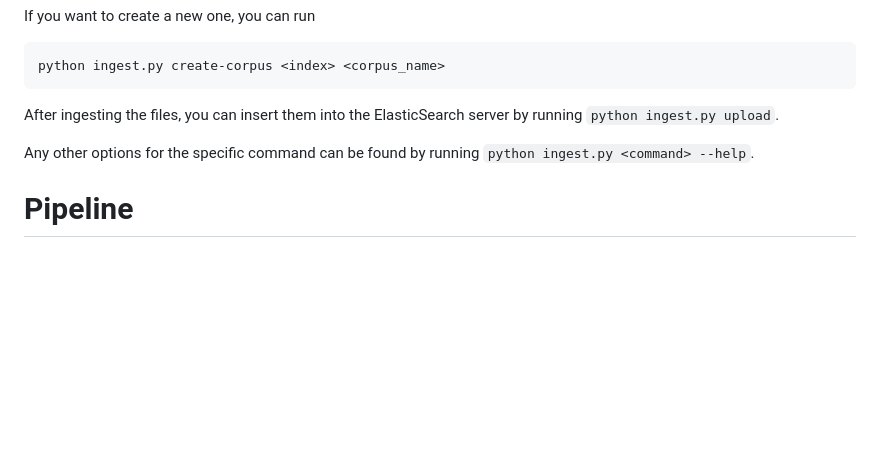
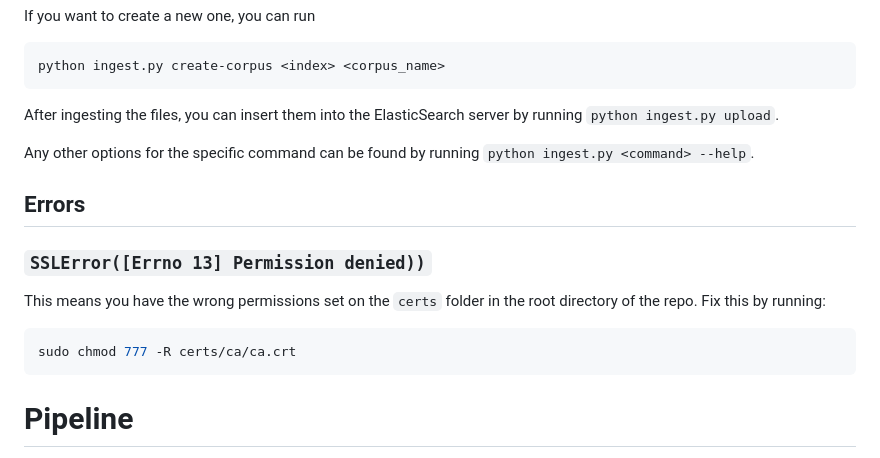
Before and after one commit to filiptrplan/korpusi, a Markdown page: pipeline/README.md, the part around the change. GitHub-like rendering; blank space fills up the shorter version.

Commit message:
Add instructions to fix SSL permission denied error

````diff
--- a/pipeline/README.md
+++ b/pipeline/README.md
@@ -93,6 +93,16 @@ After ingesting the files, you can insert them into the ElasticSearch server by
 
 Any other options for the specific command can be found by running `python ingest.py <command> --help`.
 
+## Errors
+
+### `SSLError([Errno 13] Permission denied))`
+This means you have the wrong permissions set on the `certs` folder in the root directory of the repo.
+Fix this by running:
+```bash
+sudo chmod 777 -R certs/ca/ca.crt
+```
+
+
 # Pipeline
 This is the main processing pipeline that turns musicXML or audio files into usable data that can be inserted into ES(ElasticSearch).
 
````
